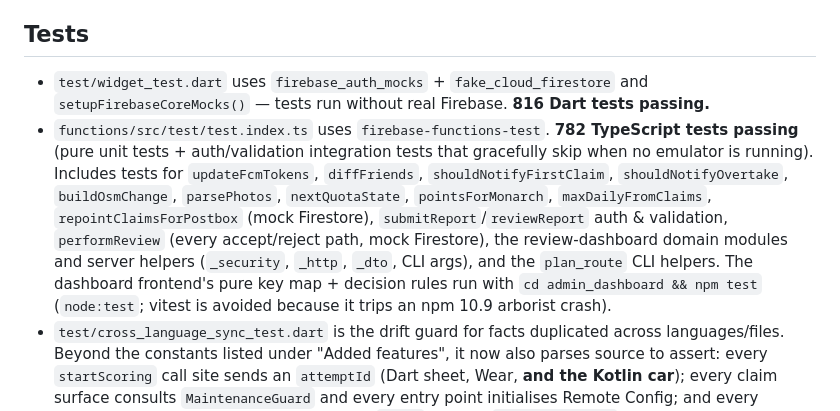
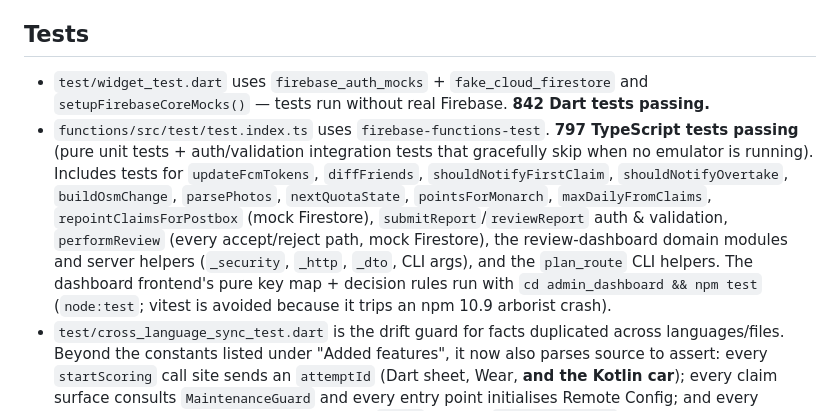
Before and after one commit to code418/postbox_game, a Markdown page: CLAUDE.md, the part around one of its changes. Rendered like a GitHub page.

```diff
--- a/CLAUDE.md
+++ b/CLAUDE.md
@@ -123,8 +123,8 @@ A Wrapped-style end-of-year recap, rolled out each December. The user-facing nam
 
 ## Tests
 
-- `test/widget_test.dart` uses `firebase_auth_mocks` + `fake_cloud_firestore` and `setupFirebaseCoreMocks()` — tests run without real Firebase. **816 Dart tests passing.**
-- `functions/src/test/test.index.ts` uses `firebase-functions-test`. **782 TypeScript tests passing** (pure unit tests + auth/validation integration tests that gracefully skip when no emulator is running). Includes tests for `updateFcmTokens`, `diffFriends`, `shouldNotifyFirstClaim`, `shouldNotifyOvertake`, `buildOsmChange`, `parsePhotos`, `nextQuotaState`, `pointsForMonarch`, `maxDailyFromClaims`, `repointClaimsForPostbox` (mock Firestore), `submitReport`/`reviewReport` auth & validation, `performReview` (every accept/reject path, mock Firestore), the review-dashboard domain modules and server helpers (`_security`, `_http`, `_dto`, CLI args), and the `plan_route` CLI helpers. The dashboard frontend's pure key map + decision rules run with `cd admin_dashboard && npm test` (`node:test`; vitest is avoided because it trips an npm 10.9 arborist crash).
+- `test/widget_test.dart` uses `firebase_auth_mocks` + `fake_cloud_firestore` and `setupFirebaseCoreMocks()` — tests run without real Firebase. **842 Dart tests passing.**
+- `functions/src/test/test.index.ts` uses `firebase-functions-test`. **797 TypeScript tests passing** (pure unit tests + auth/validation integration tests that gracefully skip when no emulator is running). Includes tests for `updateFcmTokens`, `diffFriends`, `shouldNotifyFirstClaim`, `shouldNotifyOvertake`, `buildOsmChange`, `parsePhotos`, `nextQuotaState`, `pointsForMonarch`, `maxDailyFromClaims`, `repointClaimsForPostbox` (mock Firestore), `submitReport`/`reviewReport` auth & validation, `performReview` (every accept/reject path, mock Firestore), the review-dashboard domain modules and server helpers (`_security`, `_http`, `_dto`, CLI args), and the `plan_route` CLI helpers. The dashboard frontend's pure key map + decision rules run with `cd admin_dashboard && npm test` (`node:test`; vitest is avoided because it trips an npm 10.9 arborist crash).
 - `test/cross_language_sync_test.dart` is the drift guard for facts duplicated across languages/files. Beyond the constants listed under "Added features", it now also parses source to assert: every `startScoring` call site sends an `attemptId` (Dart sheet, Wear, **and the Kotlin car**); every claim surface consults `MaintenanceGuard` and every entry point initialises Remote Config; and every collection the Cloud Functions touch has a `match` block in `firestore.rules`. Each is verified to FAIL when the thing it guards is removed. `countySlug` is checked against all 218 features of the heatmap geojson (TS side, `test.index.ts`).
 
 ### CI (`.github/workflows/`)
```
Also changed, not shown: other parts of CLAUDE.md (+7 -7 lines), docs/marketing-plan.md (+3 -3 lines).
